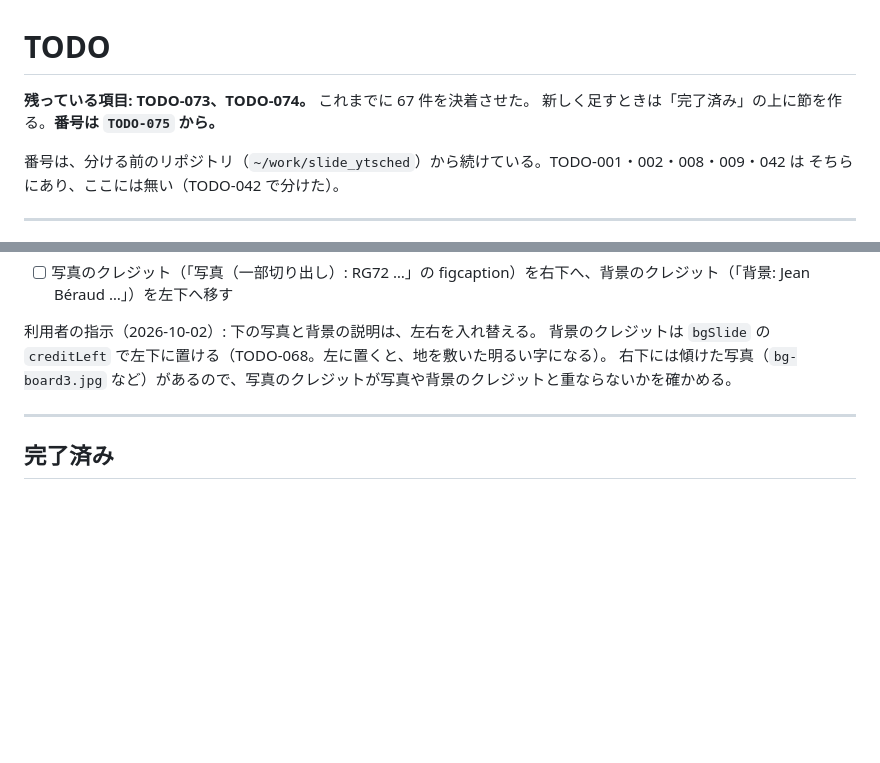
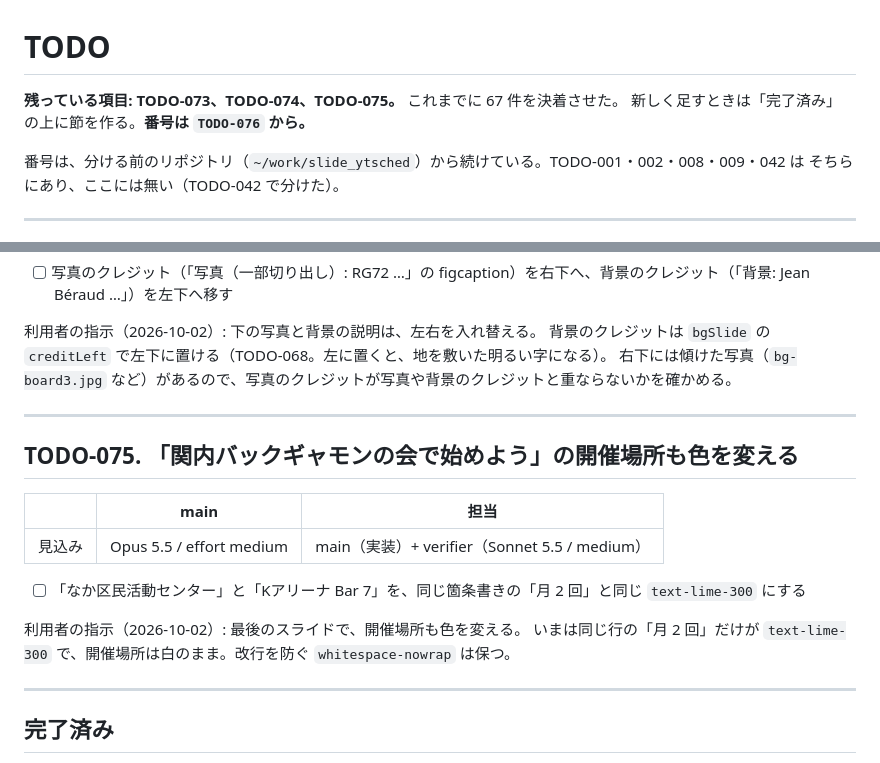
Before and after one commit to ytani01/slide_backgammon, a Markdown page: TODO.md, 2 parts joined by grey strips. Drawn GitHub-style; blank space fills up the shorter version.

Commit message:
docs(todo): 「関内バックギャモンの会で始めよう」の開催場所も色を変える件を TODO-075 として立てる
Co-Authored-By: Claude Opus 5.5 <noreply@anthropic.com>
Claude-Session: https://claude.ai/code/session_01J5VNkMcxcrZP6tDkPDUMss

```diff
--- a/TODO.md
+++ b/TODO.md
@@ -1,7 +1,7 @@
 # TODO
 
-**残っている項目: TODO-073、TODO-074。** これまでに 67 件を決着させた。
-新しく足すときは「完了済み」の上に節を作る。**番号は `TODO-075` から。**
+**残っている項目: TODO-073、TODO-074、TODO-075。** これまでに 67 件を決着させた。
+新しく足すときは「完了済み」の上に節を作る。**番号は `TODO-076` から。**
 
 番号は、分ける前のリポジトリ（`~/work/slide_ytsched`）から続けている。TODO-001・002・008・009・042 は
 そちらにあり、ここには無い（TODO-042 で分けた）。
@@ -41,6 +41,19 @@
 
 ---
 
+## TODO-075. 「関内バックギャモンの会で始めよう」の開催場所も色を変える
+
+|      | main | 担当 |
+|------|------|------|
+| 見込み | Opus 5.5 / effort medium | main（実装）+ verifier（Sonnet 5.5 / medium） |
+
+- [ ] 「なか区民活動センター」と「Kアリーナ Bar 7」を、同じ箇条書きの「月 2 回」と同じ `text-lime-300` にする
+
+利用者の指示（2026-10-02）: 最後のスライドで、開催場所も色を変える。
+いまは同じ行の「月 2 回」だけが `text-lime-300` で、開催場所は白のまま。改行を防ぐ `whitespace-nowrap` は保つ。
+
+---
+
 ## 完了済み
 
 決着した項目は `archives/todo/` にある（1 項目 1 ファイル）。
```
